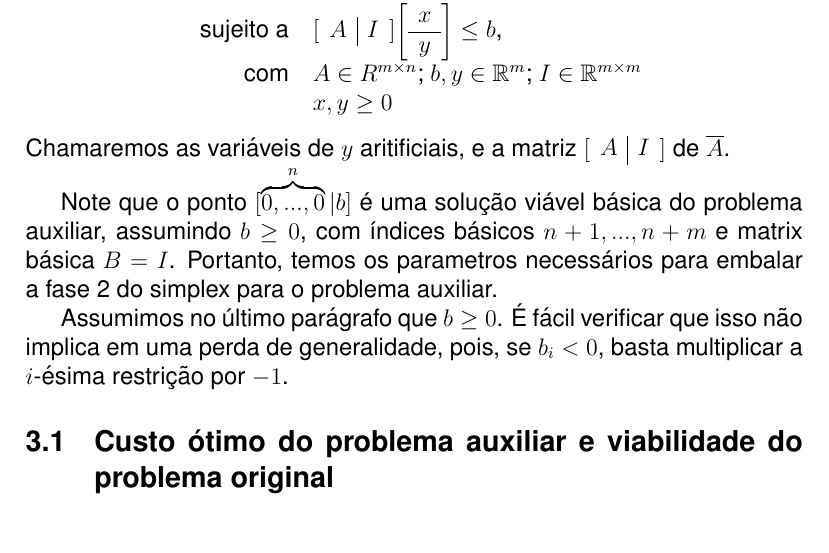
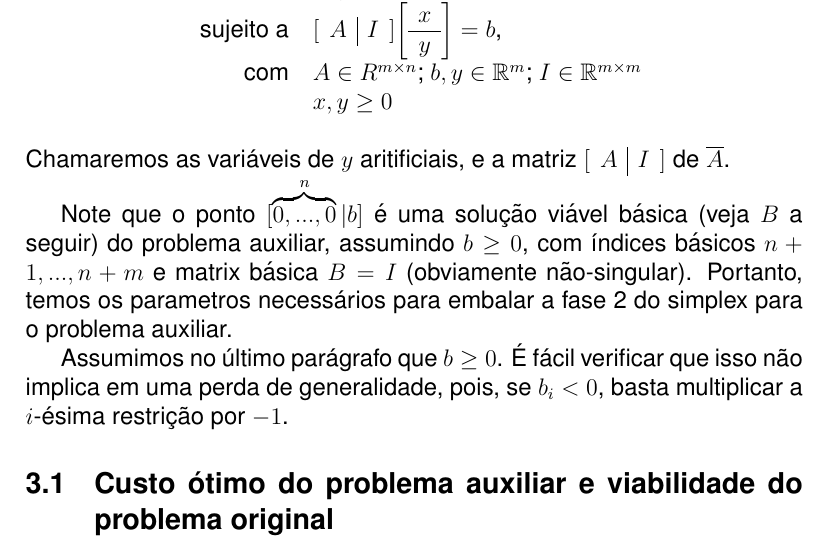
Before and after one commit to sesso-star/EPs, a LaTeX document (315/EP3/relatorio/relatorio.tex): part of page 6 of 15, cut so that both start at the same text. Compiled offline with pdfLaTeX.

Commit message:
adicionei um cara de teste que explode

```diff
--- a/315/EP3/relatorio/relatorio.tex
+++ b/315/EP3/relatorio/relatorio.tex
@@ -206,14 +206,14 @@ Para descobrir esses parâmetros vamos criar um problema auxiliar de programaç
 						y
 					\end{array}\bigg]
 
-					\leq b$, \\
+					= b$, \\
 			com   &	$A \in R^{m \times n}$; $b, y \in \mathbb{R}^m$; $I \in \mathbb{R}^{m \times m}$ \\
             & $x, y \geq 0$
 	\end{tabular}
 \end{center}
 Chamaremos as variáveis de $y$ aritificiais, e a matriz $[\begin{array}{c | c} A & I	\end{array}]$ de $\overline{A}$.
 
-Note que o ponto $[\overbrace{0, ..., 0}^{n}|b]$ é uma solução viável básica do problema auxiliar, assumindo $b \geq 0$, com índices básicos $n + 1, ..., n + m$ e matrix básica $B = I$. Portanto, temos os parametros necessários para embalar a fase 2 do simplex para o problema auxiliar.
+Note que o ponto $[\overbrace{0, ..., 0}^{n}|b]$ é uma solução viável básica (veja $B$ a seguir) do problema auxiliar, assumindo $b \geq 0$, com índices básicos $n + 1, ..., n + m$ e matrix básica $B = I$ (obviamente não-singular). Portanto, temos os parametros necessários para embalar a fase 2 do simplex para o problema auxiliar.
 
 Assumimos no último parágrafo que $b \geq 0$. É fácil verificar que isso não implica em uma perda de generalidade, pois, se $b_i < 0$, basta multiplicar a $i$-ésima restrição por $-1$.
 
```
Also changed, not shown: 315/EP3/relatorio/relatorio.pdf, 1 other file.
